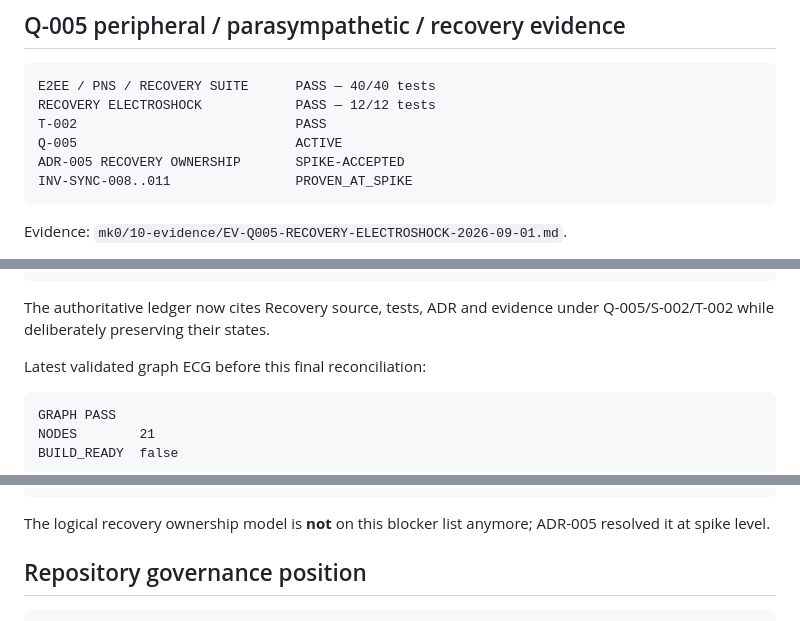
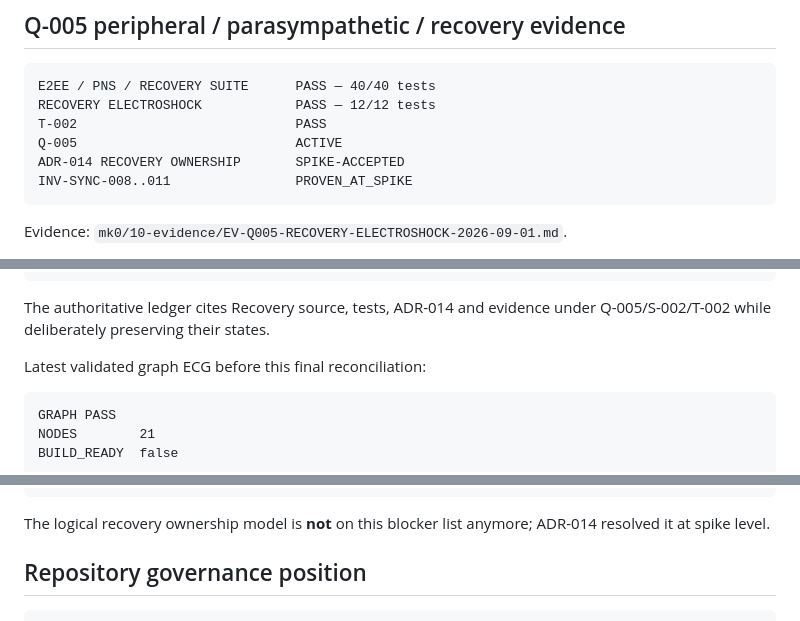
Before and after one commit to Em3rc0d/FinanceSensor, a Markdown page: STATUS.md, 3 parts joined by grey strips. Drawn GitHub-style.

Commit message:
status: correct recovery ADR identity to ADR-014

````diff
--- a/STATUS.md
+++ b/STATUS.md
@@ -61,7 +61,7 @@ E2EE / PNS / RECOVERY SUITE      PASS — 40/40 tests
 RECOVERY ELECTROSHOCK            PASS — 12/12 tests
 T-002                            PASS
 Q-005                            ACTIVE
-ADR-005 RECOVERY OWNERSHIP       SPIKE-ACCEPTED
+ADR-014 RECOVERY OWNERSHIP       SPIKE-ACCEPTED
 INV-SYNC-008..011                PROVEN_AT_SPIKE
 ```
 
@@ -192,7 +192,7 @@ OPS-001 Repository governance        OPEN
 G-MK0 BUILD_READY                    BLOCKED
 ```
 
-The authoritative ledger now cites Recovery source, tests, ADR and evidence under Q-005/S-002/T-002 while deliberately preserving their states.
+The authoritative ledger cites Recovery source, tests, ADR-014 and evidence under Q-005/S-002/T-002 while deliberately preserving their states.
 
 Latest validated graph ECG before this final reconciliation:
 
@@ -253,7 +253,7 @@ side-channel / penetration-test review
 metadata leakage analysis
 ```
 
-The logical recovery ownership model is **not** on this blocker list anymore; ADR-005 resolved it at spike level.
+The logical recovery ownership model is **not** on this blocker list anymore; ADR-014 resolved it at spike level.
 
 ## Repository governance position
 
````
